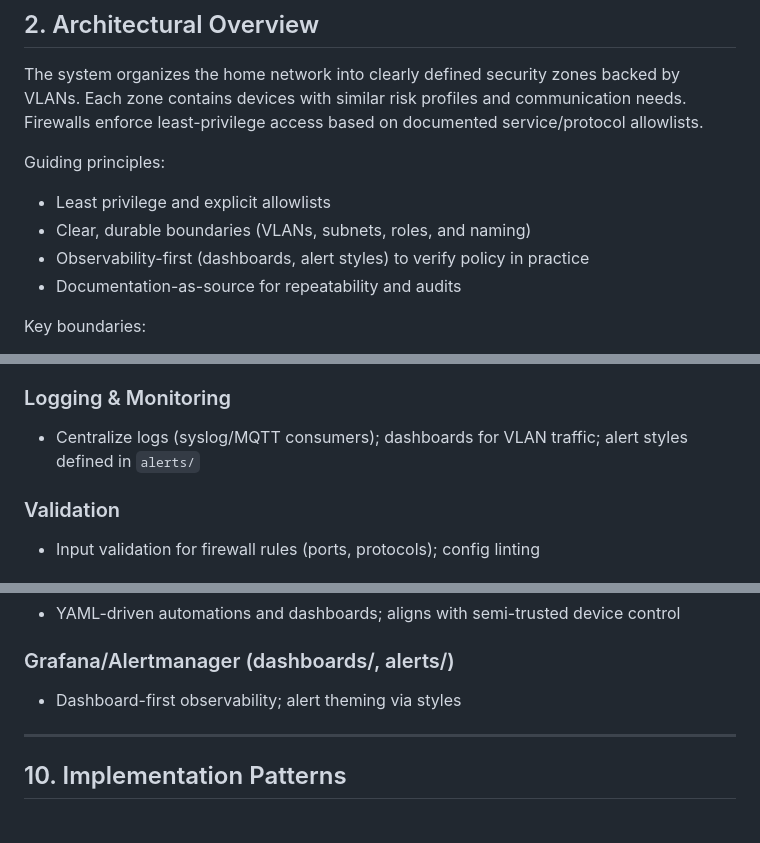
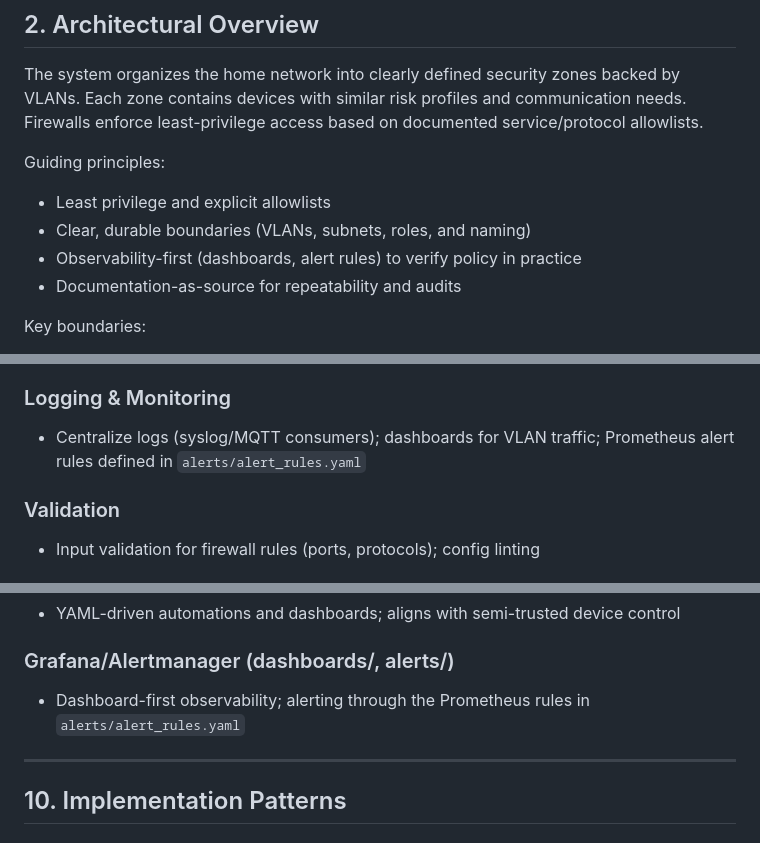
Before and after one commit to th3Wheel/Battlestar-Ventana-Network-Blueprint, a Markdown page: docs/Project_Architecture_Blueprint.md, 3 parts joined by grey strips. Drawn GitHub-style.

Commit message:
docs(blueprint): describe alerting as Prometheus rules, not alert styles (#193)
alerts/Alertmanager style.yaml was removed in #163, but three sentences
still described alert styles and alert theming. Point them at the
Prometheus rules in alerts/alert_rules.yaml.


Claude-Session: https://claude.ai/code/session_01TLmDXHDg53qanxQTTLht6W

Co-authored-by: Claude <noreply@anthropic.com>

```diff
--- a/docs/Project_Architecture_Blueprint.md
+++ b/docs/Project_Architecture_Blueprint.md
@@ -44,7 +44,7 @@ Guiding principles:
 
 - Least privilege and explicit allowlists
 - Clear, durable boundaries (VLANs, subnets, roles, and naming)
-- Observability-first (dashboards, alert styles) to verify policy in practice
+- Observability-first (dashboards, alert rules) to verify policy in practice
 - Documentation-as-source for repeatability and audits
 
 Key boundaries:
@@ -207,7 +207,7 @@ Validation:
 
 ### Logging & Monitoring
 
-- Centralize logs (syslog/MQTT consumers); dashboards for VLAN traffic; alert styles defined in `alerts/`
+- Centralize logs (syslog/MQTT consumers); dashboards for VLAN traffic; Prometheus alert rules defined in `alerts/alert_rules.yaml`
 
 ### Validation
 
@@ -244,7 +244,7 @@ Resilience patterns:
 
 ### Grafana/Alertmanager (dashboards/, alerts/)
 
-- Dashboard-first observability; alert theming via styles
+- Dashboard-first observability; alerting through the Prometheus rules in `alerts/alert_rules.yaml`
 
 ---
 
```
